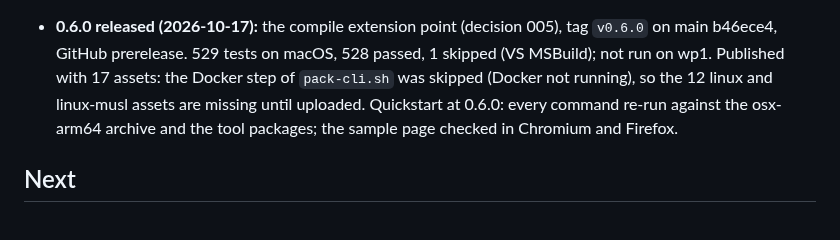
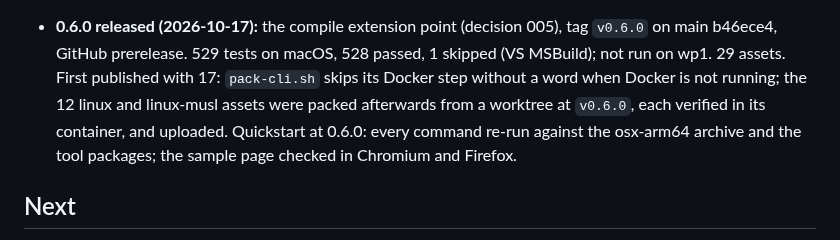
Before and after one commit to extrode/pare, a Markdown page: work/progress.md, the part around the change. Rendered like a GitHub page.

Commit message:
docs: 0.6.0 release has all 29 assets

```diff
--- a/work/progress.md
+++ b/work/progress.md
@@ -338,8 +338,9 @@ convention). Update at the end of every session.
   extension point (`work/todo.md`).
 - **0.6.0 released (2026-10-17):** the compile extension point (decision 005), tag `v0.6.0` on
   main b46ece4, GitHub prerelease. 529 tests on macOS, 528 passed, 1 skipped (VS MSBuild); not
-  run on wp1. Published with 17 assets: the Docker step of `pack-cli.sh` was skipped (Docker not
-  running), so the 12 linux and linux-musl assets are missing until uploaded. Quickstart at
+  run on wp1. 29 assets. First published with 17: `pack-cli.sh` skips its Docker step without a
+  word when Docker is not running; the 12 linux and linux-musl assets were packed afterwards from
+  a worktree at `v0.6.0`, each verified in its container, and uploaded. Quickstart at
   0.6.0: every command re-run against the osx-arm64 archive and the tool packages; the sample
   page checked in Chromium and Firefox.
 
```
